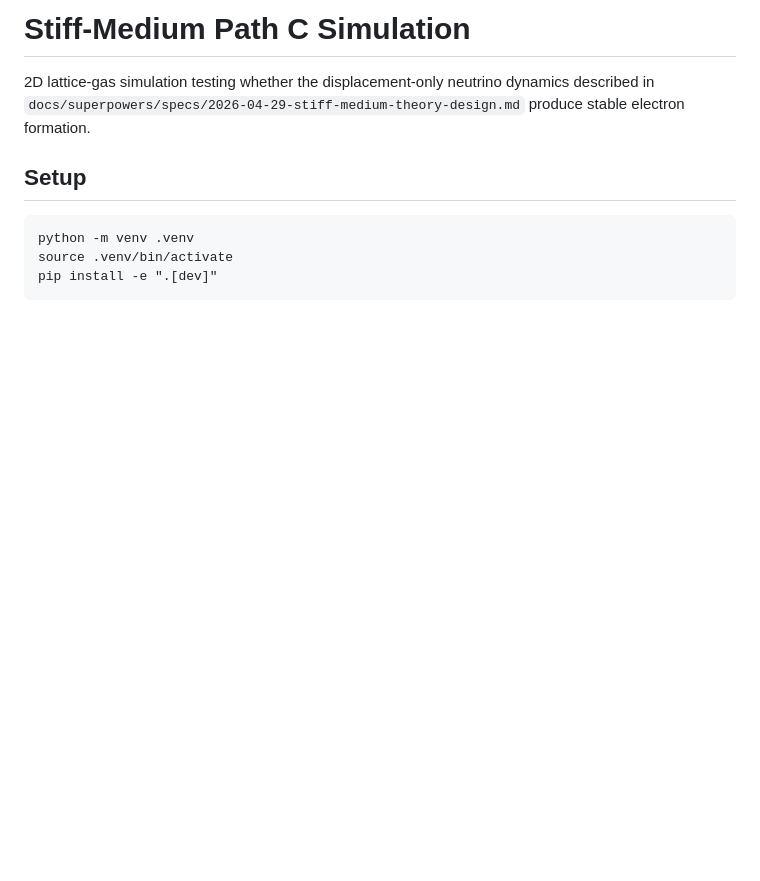
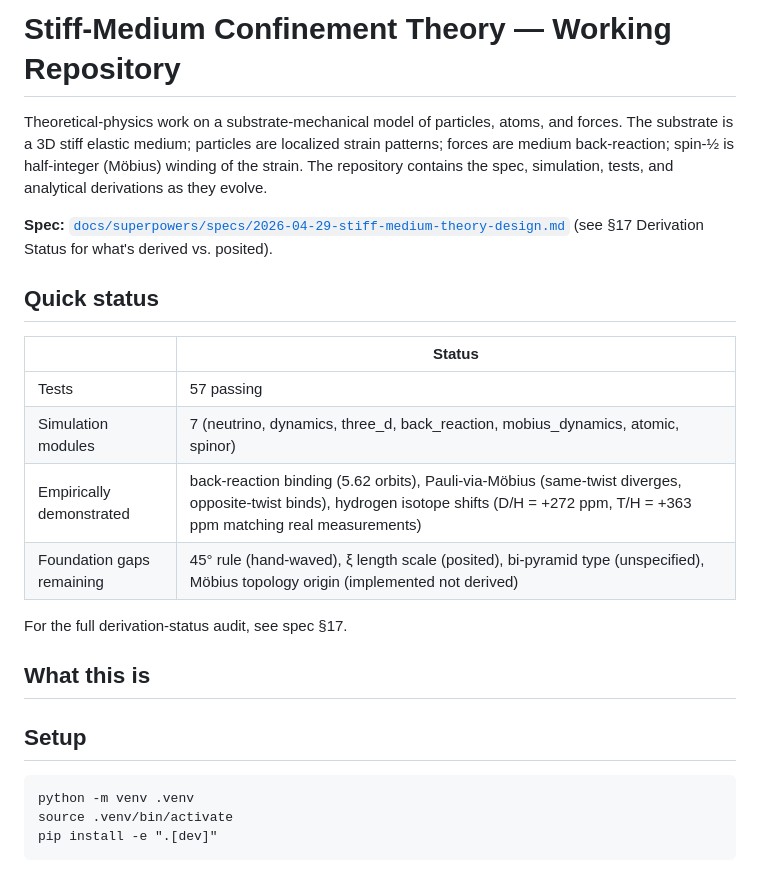
Before and after one commit to H-XX-D/substrate-theory, a Markdown page: README.md, the part around one of its changes. GitHub-like rendering; blank space fills up the shorter version.

````diff
--- a/README.md
+++ b/README.md
@@ -1,6 +1,21 @@
-# Stiff-Medium Path C Simulation
+# Stiff-Medium Confinement Theory — Working Repository
 
-2D lattice-gas simulation testing whether the displacement-only neutrino dynamics described in `docs/superpowers/specs/2026-04-29-stiff-medium-theory-design.md` produce stable electron formation.
+Theoretical-physics work on a substrate-mechanical model of particles, atoms, and forces. The substrate is a 3D stiff elastic medium; particles are localized strain patterns; forces are medium back-reaction; spin-½ is half-integer (Möbius) winding of the strain. The repository contains the spec, simulation, tests, and analytical derivations as they evolve.
+
+**Spec:** [`docs/superpowers/specs/2026-04-29-stiff-medium-theory-design.md`](docs/superpowers/specs/2026-04-29-stiff-medium-theory-design.md) (see §17 Derivation Status for what's derived vs. posited).
+
+## Quick status
+
+| | Status |
+|---|---|
+| Tests | 57 passing |
+| Simulation modules | 7 (neutrino, dynamics, three_d, back_reaction, mobius_dynamics, atomic, spinor) |
+| Empirically demonstrated | back-reaction binding (5.62 orbits), Pauli-via-Möbius (same-twist diverges, opposite-twist binds), hydrogen isotope shifts (D/H = +272 ppm, T/H = +363 ppm matching real measurements) |
+| Foundation gaps remaining | 45° rule (hand-waved), ξ length scale (posited), bi-pyramid type (unspecified), Möbius topology origin (implemented not derived) |
+
+For the full derivation-status audit, see spec §17.
+
+## What this is
 
 ## Setup
 ```
````
Also changed, not shown: other parts of README.md (+25 -0 lines).
